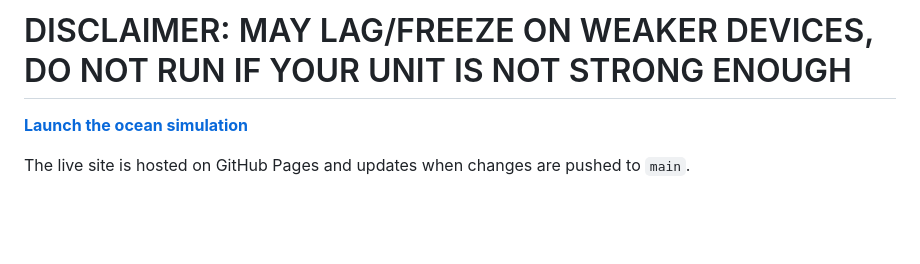
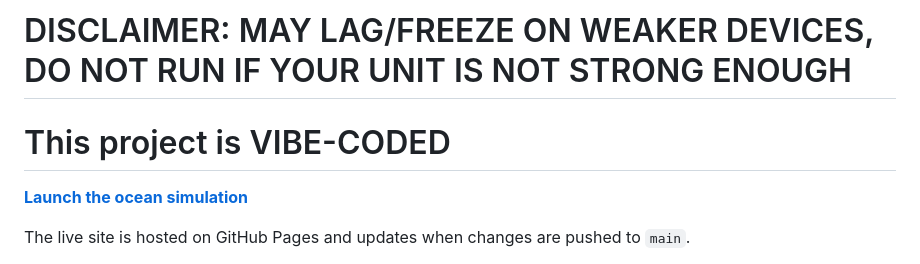
Before and after one commit to danieluwilliams/Simulations, a Markdown page: README.md, the part around the change. Drawn GitHub-style; blank space fills up the shorter version.

Commit message:
Add VIBE-CODED note to README
Added a note about the project being VIBE-CODED.

```diff
--- a/README.md
+++ b/README.md
@@ -1,5 +1,6 @@
 # Open Ocean Descent
 # DISCLAIMER: MAY LAG/FREEZE ON WEAKER DEVICES, DO NOT RUN IF YOUR UNIT IS NOT STRONG ENOUGH
+# This project is VIBE-CODED
 
 **[Launch the ocean simulation](https://danieluwilliams.github.io/Simulations/)**
 
```
